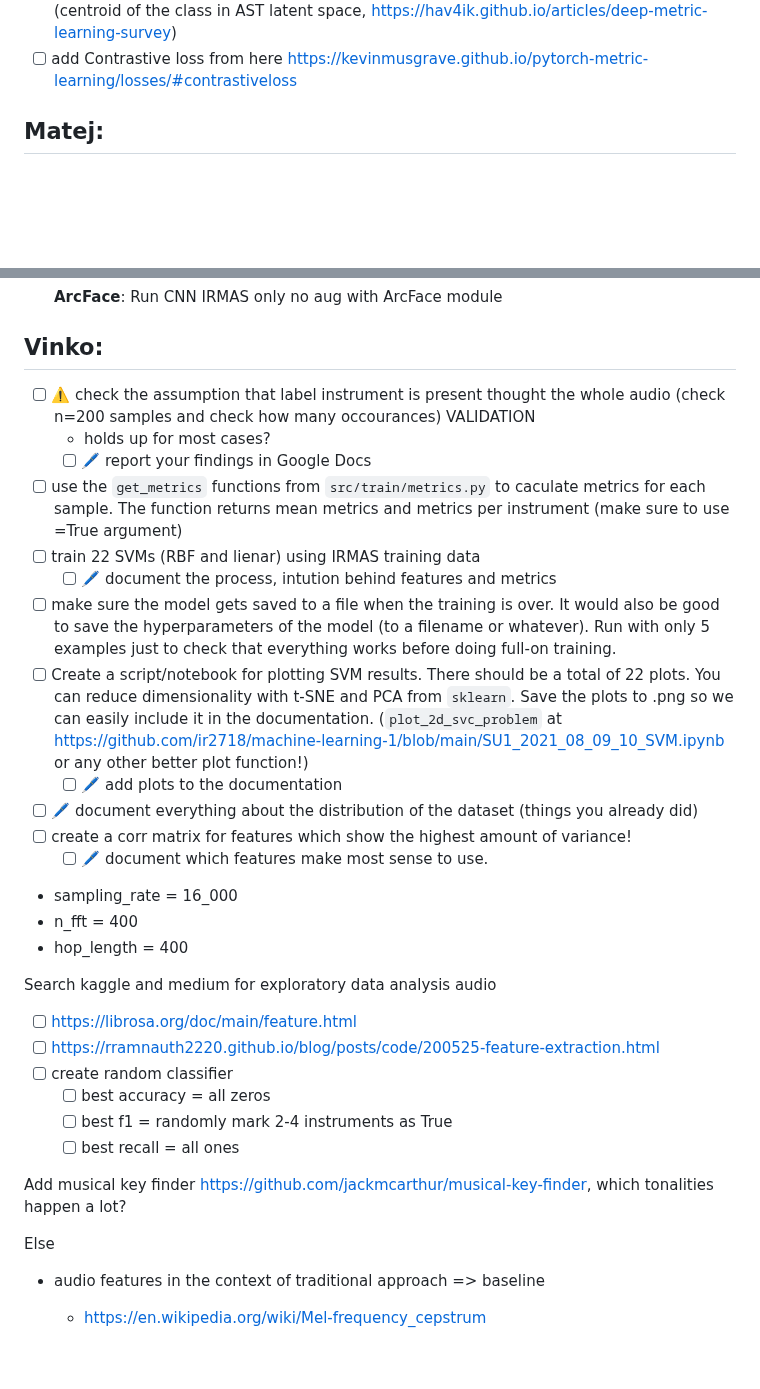
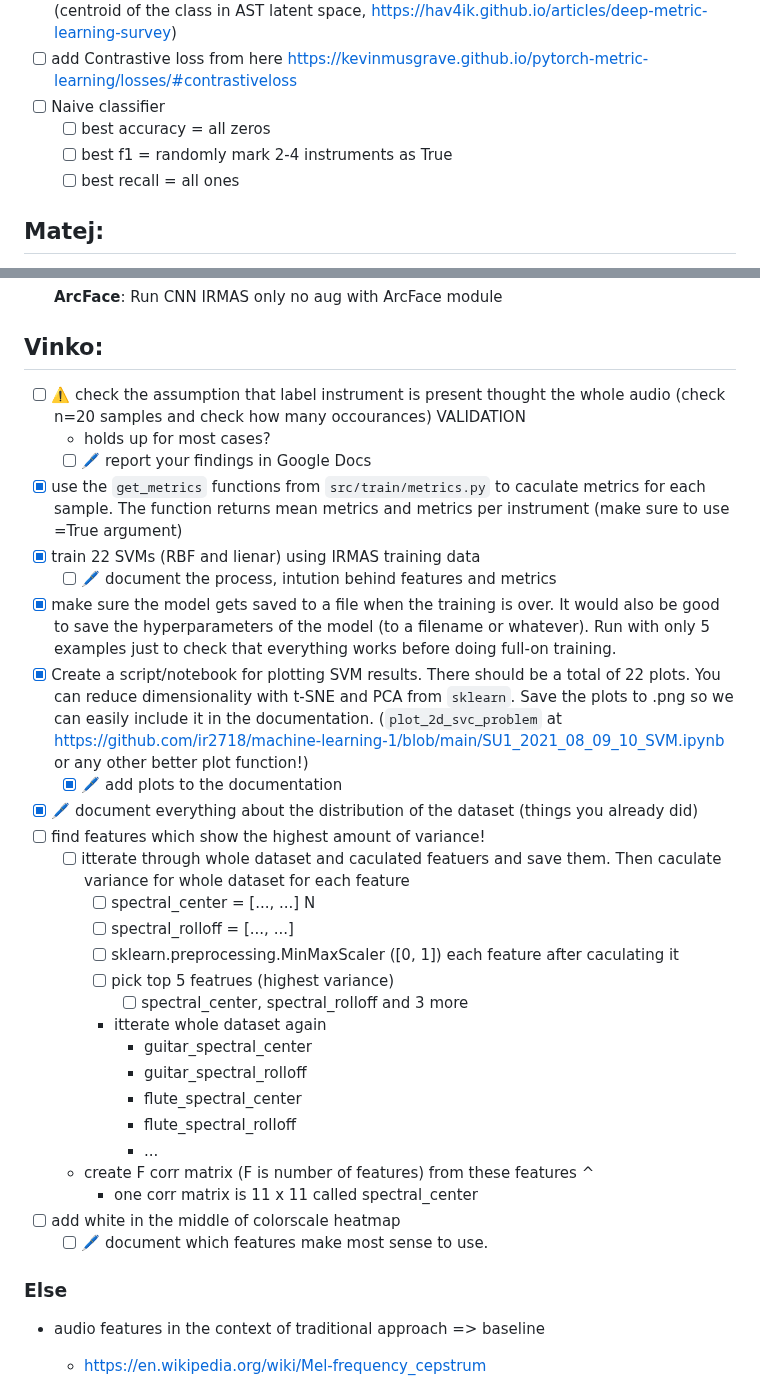
Before and after one commit to ciglenecki/lumen-audio, a Markdown page: README.md, 2 parts joined by grey strips. Drawn GitHub-style; blank space fills up the shorter version.

Commit message:
add vniko readme

```diff
--- a/README.md
+++ b/README.md
@@ -28,6 +28,10 @@ Low priority tasks:
 - [ ] make sure augmetantions happen in batch
 - [ ] read why this loss might be a problem at the article ((classification + perceptual distance (centroid of the class in AST latent space, https://hav4ik.github.io/articles/deep-metric-learning-survey)
 - [ ] add Contrastive loss from here https://kevinmusgrave.github.io/pytorch-metric-learning/losses/#contrastiveloss
+- [ ] Naive classifier
+  - [ ] best accuracy = all zeros
+  - [ ] best f1 = randomly mark 2-4 instruments as True
+  - [ ] best recall = all ones
 
 ## Matej:
 - [ ] create eval script which will caculate ALL metrics for the whole dataset
@@ -90,35 +94,35 @@ Low priority tasks:
 
 
 ## Vinko:
-- [ ] ⚠️ check the assumption that label instrument is present thought the whole audio (check n=200 samples and check how many occourances) VALIDATION
+- [ ] ⚠️ check the assumption that label instrument is present thought the whole audio (check n=20 samples and check how many occourances) VALIDATION
   - holds up for most cases?
   - [ ] 🖊️ report your findings in Google Docs
-- [ ] use the `get_metrics` functions from `src/train/metrics.py` to caculate metrics for each sample. The function returns mean metrics and metrics per instrument (make sure to use =True argument)
-- [ ] train 22 SVMs (RBF and lienar) using IRMAS training data
+- [x] use the `get_metrics` functions from `src/train/metrics.py` to caculate metrics for each sample. The function returns mean metrics and metrics per instrument (make sure to use =True argument)
+- [x] train 22 SVMs (RBF and lienar) using IRMAS training data
   - [ ] 🖊️ document the process, intution behind features and metrics
-- [ ] make sure the model gets saved to a file when the training is over. It would also be good to save the hyperparameters of the model (to a filename or whatever). Run with only 5 examples just to check that everything works before doing full-on training.
-- [ ] Create a script/notebook for plotting SVM results. There should be a total of 22 plots. You can reduce dimensionality with t-SNE and PCA from `sklearn`. Save the plots to .png so we can easily include it in the documentation. (`plot_2d_svc_problem` at https://github.com/ir2718/machine-learning-1/blob/main/SU1_2021_08_09_10_SVM.ipynb or any other better plot function!)
-  - [ ] 🖊️ add plots to the documentation
-- [ ] 🖊️ document everything about the distribution of the dataset (things you already did)
-- [ ] create a corr matrix for features which show the highest amount of variance!
+- [x] make sure the model gets saved to a file when the training is over. It would also be good to save the hyperparameters of the model (to a filename or whatever). Run with only 5 examples just to check that everything works before doing full-on training.
+- [x] Create a script/notebook for plotting SVM results. There should be a total of 22 plots. You can reduce dimensionality with t-SNE and PCA from `sklearn`. Save the plots to .png so we can easily include it in the documentation. (`plot_2d_svc_problem` at https://github.com/ir2718/machine-learning-1/blob/main/SU1_2021_08_09_10_SVM.ipynb or any other better plot function!)
+  - [x] 🖊️ add plots to the documentation
+- [x] 🖊️ document everything about the distribution of the dataset (things you already did)
+- [ ] find features which show the highest amount of variance!
+  - [ ] itterate through whole dataset and caculated featuers and save them. Then caculate variance for whole dataset for each feature
+    - [ ] spectral_center = [..., ...] N
+    - [ ] spectral_rolloff = [..., ...]
+    - [ ] sklearn.preprocessing.MinMaxScaler ([0, 1]) each feature after caculating it
+    - [ ] pick top 5 featrues (highest variance)
+      - [ ] spectral_center, spectral_rolloff and 3 more
+    - itterate whole dataset again
+      - guitar_spectral_center
+      - guitar_spectral_rolloff
+      - flute_spectral_center
+      - flute_spectral_rolloff
+      - ...
+  - create F corr matrix (F is number of features) from these features ^
+    - one corr matrix is 11 x 11 called spectral_center
+- [ ] add white in the middle of colorscale heatmap
   - [ ] 🖊️ document which features make most sense to use.
-- sampling_rate = 16_000
-- n_fft = 400
-- hop_length = 400
 
-
-Search kaggle and medium for exploratory data analysis audio
-- [ ] https://librosa.org/doc/main/feature.html
-- [ ] https://rramnauth2220.github.io/blog/posts/code/200525-feature-extraction.html
-- [ ] create random classifier
-  - [ ] best accuracy = all zeros
-  - [ ] best f1 = randomly mark 2-4 instruments as True
-  - [ ] best recall = all ones
-
-Add musical key finder https://github.com/jackmcarthur/musical-key-finder, which tonalities happen a lot?
-
-
-Else
+### Else
 - audio features in the context of traditional approach => baseline
 
   - https://en.wikipedia.org/wiki/Mel-frequency_cepstrum
```
